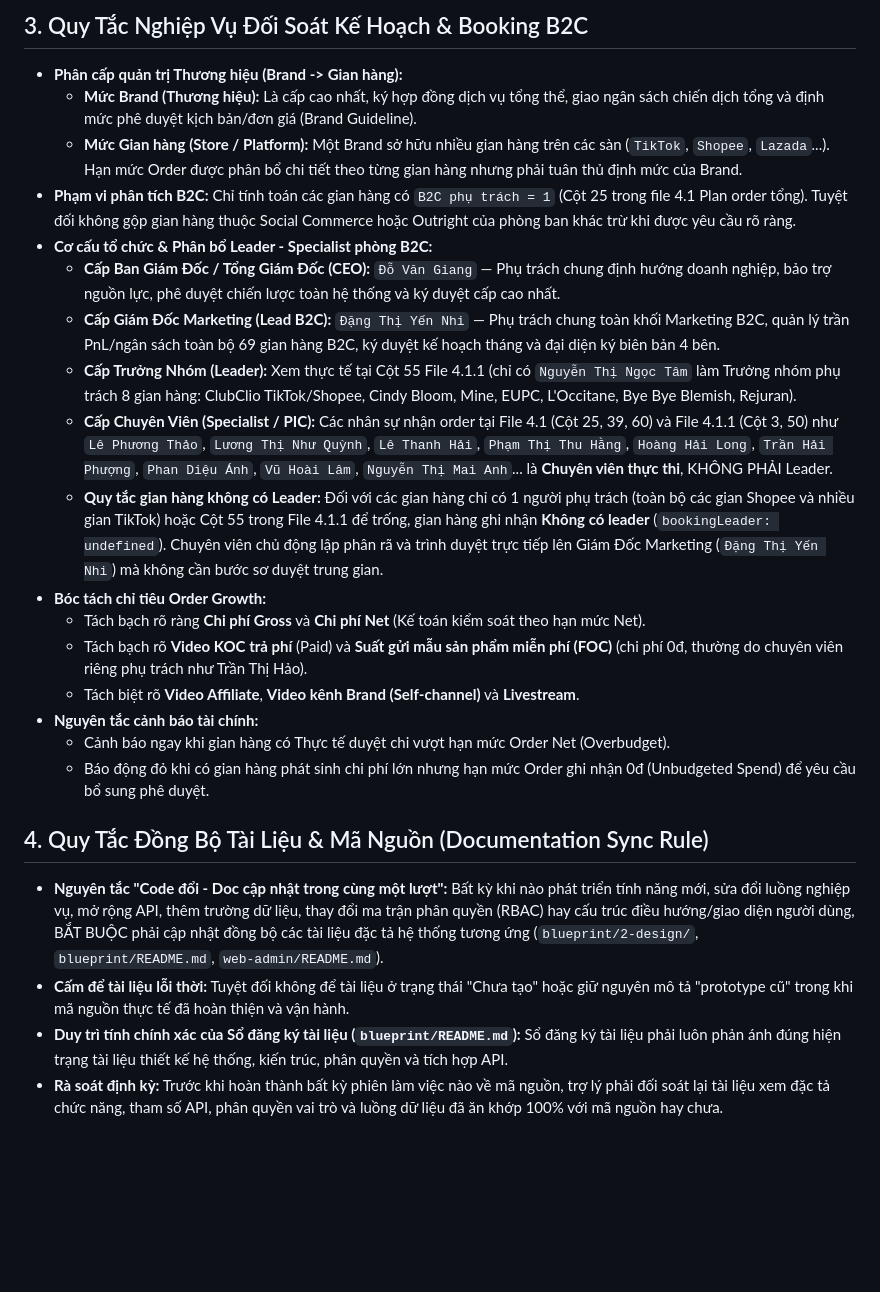
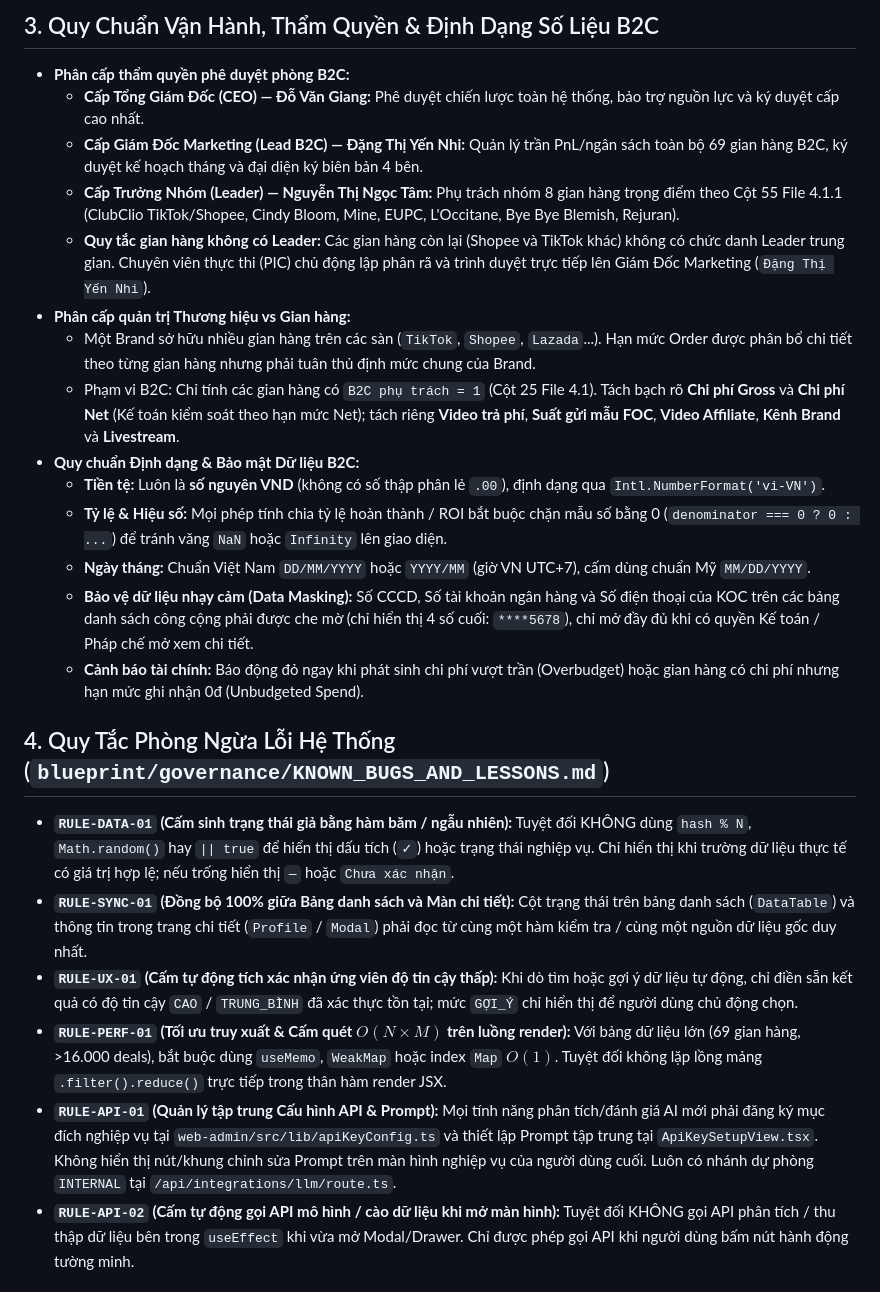
Before and after one commit to upbaseoperation-droid/b2c, a Markdown page: GEMINI.md, the part around one of its changes. GitHub-like rendering; blank space fills up the shorter version.

Commit message:
docs(governance): cap nhat quy chuan van hanh tro ly GEMINI.md

```diff
--- a/GEMINI.md
+++ b/GEMINI.md
@@ -16,26 +30,25 @@
 
-## 3. Quy Tắc Nghiệp Vụ Đối Soát Kế Hoạch & Booking B2C
-- **Phân cấp quản trị Thương hiệu (Brand -> Gian hàng):**
-  - **Mức Brand (Thương hiệu):** Là cấp cao nhất, ký hợp đồng dịch vụ tổng thể, giao ngân sách chiến dịch tổng và định mức phê duyệt kịch bản/đơn giá (Brand Guideline).
-  - **Mức Gian hàng (Store / Platform):** Một Brand sở hữu nhiều gian hàng trên các sàn (`TikTok`, `Shopee`, `Lazada`...). Hạn mức Order được phân bổ chi tiết theo từng gian hàng nhưng phải tuân thủ định mức của Brand.
-- **Phạm vi phân tích B2C:** Chỉ tính toán các gian hàng có `B2C phụ trách = 1` (Cột 25 trong file 4.1 Plan order tổng). Tuyệt đối không gộp gian hàng thuộc Social Commerce hoặc Outright của phòng ban khác trừ khi được yêu cầu rõ ràng.
-- **Cơ cấu tổ chức & Phân bổ Leader - Specialist phòng B2C:**
-  - **Cấp Ban Giám Đốc / Tổng Giám Đốc (CEO):** `Đỗ Văn Giang` — Phụ trách chung định hướng doanh nghiệp, bảo trợ nguồn lực, phê duyệt chiến lược toàn hệ thống và ký duyệt cấp cao nhất.
-  - **Cấp Giám Đốc Marketing (Lead B2C):** `Đặng Thị Yến Nhi` — Phụ trách chung toàn khối Marketing B2C, quản lý trần PnL/ngân sách toàn bộ 69 gian hàng B2C, ký duyệt kế hoạch tháng và đại diện ký biên bản 4 bên.
-  - **Cấp Trưởng Nhóm (Leader):** Xem thực tế tại Cột 55 File 4.1.1 (chỉ có `Nguyễn Thị Ngọc Tâm` làm Trưởng nhóm phụ trách 8 gian hàng: ClubClio TikTok/Shopee, Cindy Bloom, Mine, EUPC, L'Occitane, Bye Bye Blemish, Rejuran).
-  - **Cấp Chuyên Viên (Specialist / PIC):** Các nhân sự nhận order tại File 4.1 (Cột 25, 39, 60) và File 4.1.1 (Cột 3, 50) như `Lê Phương Thảo`, `Lương Thị Như Quỳnh`, `Lê Thanh Hải`, `Phạm Thị Thu Hằng`, `Hoàng Hải Long`, `Trần Hải Phượng`, `Phan Diệu Ánh`, `Vũ Hoài Lâm`, `Nguyễn Thị Mai Anh`... là **Chuyên viên thực thi**, KHÔNG PHẢI Leader.
-  - **Quy tắc gian hàng không có Leader:** Đối với các gian hàng chỉ có 1 người phụ trách (toàn bộ các gian Shopee và nhiều gian TikTok) hoặc Cột 55 trong File 4.1.1 để trống, gian hàng ghi nhận **Không có leader** (`bookingLeader: undefined`). Chuyên viên chủ động lập phân rã và trình duyệt trực tiếp lên Giám Đốc Marketing (`Đặng Thị Yến Nhi`) mà không cần bước sơ duyệt trung gian.
-- **Bóc tách chỉ tiêu Order Growth:**
-  - Tách bạch rõ ràng **Chi phí Gross** và **Chi phí Net** (Kế toán kiểm soát theo hạn mức Net).
-  - Tách bạch rõ **Video KOC trả phí** (Paid) và **Suất gửi mẫu sản phẩm miễn phí (FOC)** (chi phí 0đ, thường do chuyên viên riêng phụ trách như Trần Thị Hảo).
-  - Tách biệt rõ **Video Affiliate**, **Video kênh Brand (Self-channel)** và **Livestream**.
-- **Nguyên tắc cảnh báo tài chính:**
-  - Cảnh báo ngay khi gian hàng có Thực tế duyệt chi vượt hạn mức Order Net (Overbudget).
-  - Báo động đỏ khi có gian hàng phát sinh chi phí lớn nhưng hạn mức Order ghi nhận 0đ (Unbudgeted Spend) để yêu cầu bổ sung phê duyệt.
+## 3. Quy Chuẩn Vận Hành, Thẩm Quyền & Định Dạng Số Liệu B2C
+- **Phân cấp thẩm quyền phê duyệt phòng B2C:**
+  - **Cấp Tổng Giám Đốc (CEO) — Đỗ Văn Giang:** Phê duyệt chiến lược toàn hệ thống, bảo trợ nguồn lực và ký duyệt cấp cao nhất.
+  - **Cấp Giám Đốc Marketing (Lead B2C) — Đặng Thị Yến Nhi:** Quản lý trần PnL/ngân sách toàn bộ 69 gian hàng B2C, ký duyệt kế hoạch tháng và đại diện ký biên bản 4 bên.
+  - **Cấp Trưởng Nhóm (Leader) — Nguyễn Thị Ngọc Tâm:** Phụ trách nhóm 8 gian hàng trọng điểm theo Cột 55 File 4.1.1 (ClubClio TikTok/Shopee, Cindy Bloom, Mine, EUPC, L'Occitane, Bye Bye Blemish, Rejuran).
+  - **Quy tắc gian hàng không có Leader:** Các gian hàng còn lại (Shopee và TikTok khác) không có chức danh Leader trung gian. Chuyên viên thực thi (PIC) chủ động lập phân rã và trình duyệt trực tiếp lên Giám Đốc Marketing (`Đặng Thị Yến Nhi`).
+- **Phân cấp quản trị Thương hiệu vs Gian hàng:**
+  - Một Brand sở hữu nhiều gian hàng trên các sàn (`TikTok`, `Shopee`, `Lazada`...). Hạn mức Order được phân bổ chi tiết theo từng gian hàng nhưng phải tuân thủ định mức chung của Brand.
+  - Phạm vi B2C: Chỉ tính các gian hàng có `B2C phụ trách = 1` (Cột 25 File 4.1). Tách bạch rõ **Chi phí Gross** và **Chi phí Net** (Kế toán kiểm soát theo hạn mức Net); tách riêng **Video trả phí**, **Suất gửi mẫu FOC**, **Video Affiliate**, **Kênh Brand** và **Livestream**.
+- **Quy chuẩn Định dạng & Bảo mật Dữ liệu B2C:**
+  - **Tiền tệ:** Luôn là **số nguyên VND** (không có số thập phân lẻ `.00`), định dạng qua `Intl.NumberFormat('vi-VN')`.
+  - **Tỷ lệ & Hiệu số:** Mọi phép tính chia tỷ lệ hoàn thành / ROI bắt buộc chặn mẫu số bằng 0 (`denominator === 0 ? 0 : ...`) để tránh văng `NaN` hoặc `Infinity` lên giao diện.
+  - **Ngày tháng:** Chuẩn Việt Nam `DD/MM/YYYY` hoặc `YYYY/MM` (giờ VN UTC+7), cấm dùng chuẩn Mỹ `MM/DD/YYYY`.
+  - **Bảo vệ dữ liệu nhạy cảm (Data Masking):** Số CCCD, Số tài khoản ngân hàng và Số điện thoại của KOC trên các bảng danh sách công cộng phải được che mờ (chỉ hiển thị 4 số cuối: `****5678`), chỉ mở đầy đủ khi có quyền Kế toán / Pháp chế mở xem chi tiết.
+  - **Cảnh báo tài chính:** Báo động đỏ ngay khi phát sinh chi phí vượt trần (Overbudget) hoặc gian hàng có chi phí nhưng hạn mức ghi nhận 0đ (Unbudgeted Spend).
 
-## 4. Quy Tắc Đồng Bộ Tài Liệu & Mã Nguồn (Documentation Sync Rule)
-- **Nguyên tắc "Code đổi - Doc cập nhật trong cùng một lượt":** Bất kỳ khi nào phát triển tính năng mới, sửa đổi luồng nghiệp vụ, mở rộng API, thêm trường dữ liệu, thay đổi ma trận phân quyền (RBAC) hay cấu trúc điều hướng/giao diện người dùng, BẮT BUỘC phải cập nhật đồng bộ các tài liệu đặc tả hệ thống tương ứng (`blueprint/2-design/`, `blueprint/README.md`, `web-admin/README.md`).
-- **Cấm để tài liệu lỗi thời:** Tuyệt đối không để tài liệu ở trạng thái "Chưa tạo" hoặc giữ nguyên mô tả "prototype cũ" trong khi mã nguồn thực tế đã hoàn thiện và vận hành.
-- **Duy trì tính chính xác của Sổ đăng ký tài liệu (`blueprint/README.md`):** Sổ đăng ký tài liệu phải luôn phản ánh đúng hiện trạng tài liệu thiết kế hệ thống, kiến trúc, phân quyền và tích hợp API.
-- **Rà soát định kỳ:** Trước khi hoàn thành bất kỳ phiên làm việc nào về mã nguồn, trợ lý phải đối soát lại tài liệu xem đặc tả chức năng, tham số API, phân quyền vai trò và luồng dữ liệu đã ăn khớp 100% với mã nguồn hay chưa.
+## 4. Quy Tắc Phòng Ngừa Lỗi Hệ Thống (`blueprint/governance/KNOWN_BUGS_AND_LESSONS.md`)
+- **`RULE-DATA-01` (Cấm sinh trạng thái giả bằng hàm băm / ngẫu nhiên):** Tuyệt đối KHÔNG dùng `hash % N`, `Math.random()` hay `|| true` để hiển thị dấu tích (`✓`) hoặc trạng thái nghiệp vụ. Chỉ hiển thị khi trường dữ liệu thực tế có giá trị hợp lệ; nếu trống hiển thị `—` hoặc `Chưa xác nhận`.
+- **`RULE-SYNC-01` (Đồng bộ 100% giữa Bảng danh sách và Màn chi tiết):** Cột trạng thái trên bảng danh sách (`DataTable`) và thông tin trong trang chi tiết (`Profile` / `Modal`) phải đọc từ cùng một hàm kiểm tra / cùng một nguồn dữ liệu gốc duy nhất.
+- **`RULE-UX-01` (Cấm tự động tích xác nhận ứng viên độ tin cậy thấp):** Khi dò tìm hoặc gợi ý dữ liệu tự động, chỉ điền sẵn kết quả có độ tin cậy `CAO` / `TRUNG_BÌNH` đã xác thực tồn tại; mức `GỢI_Ý` chỉ hiển thị để người dùng chủ động chọn.
+- **`RULE-PERF-01` (Tối ưu truy xuất & Cấm quét $O(N \times M)$ trên luồng render):** Với bảng dữ liệu lớn (69 gian hàng, >16.000 deals), bắt buộc dùng `useMemo`, `WeakMap` hoặc index `Map` $O(1)$. Tuyệt đối không lặp lồng mảng `.filter().reduce()` trực tiếp trong thân hàm render JSX.
+- **`RULE-API-01` (Quản lý tập trung Cấu hình API & Prompt):** Mọi tính năng phân tích/đánh giá AI mới phải đăng ký mục đích nghiệp vụ tại `web-admin/src/lib/apiKeyConfig.ts` và thiết lập Prompt tập trung tại `ApiKeySetupView.tsx`. Không hiển thị nút/khung chỉnh sửa Prompt trên màn hình nghiệp vụ của người dùng cuối. Luôn có nhánh dự phòng `INTERNAL` tại `/api/integrations/llm/route.ts`.
+- **`RULE-API-02` (Cấm tự động gọi API mô hình / cào dữ liệu khi mở màn hình):** Tuyệt đối KHÔNG gọi API phân tích / thu thập dữ liệu bên trong `useEffect` khi vừa mở Modal/Drawer. Chỉ được phép gọi API khi người dùng bấm nút hành động tường minh.
 
```
Also changed, not shown: other parts of GEMINI.md (+30 -39 lines).
